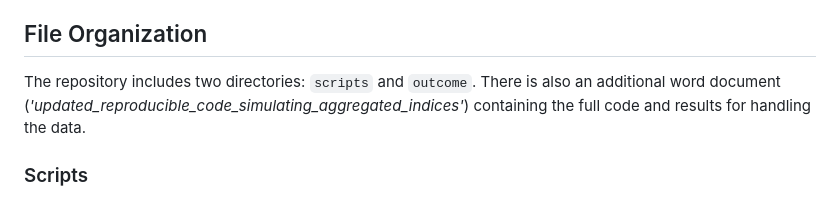
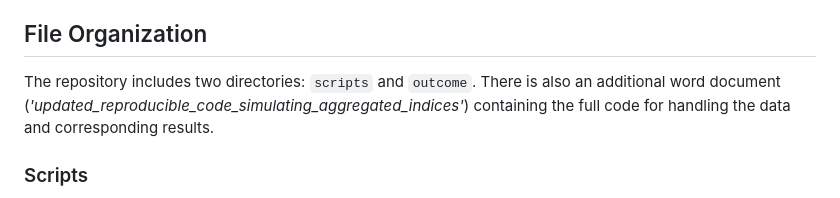
Before and after one commit to CarolDoudouCao/Aggregate_IntraLimb_Proportions_for_Commingled_Remains, a Markdown page: README.md, the part around the change. Rendered like a GitHub page.

```diff
--- a/README.md
+++ b/README.md
@@ -9,7 +9,7 @@ Two published datasets were used to create the global dataset analyzed here:
 
 ## File Organization
 The repository includes two directories: `scripts` and `outcome`.
-There is also an additional word document (_'updated_reproducible_code_simulating_aggregated_indices'_) containing the full code and results for handling the data.
+There is also an additional word document (_'updated_reproducible_code_simulating_aggregated_indices'_) containing the full code for handling the data and corresponding results.
 
 ### Scripts
 The `scripts` directory contains code for data preparation, method simulation, and result plotting. It is further divided into the following four folders:
```
